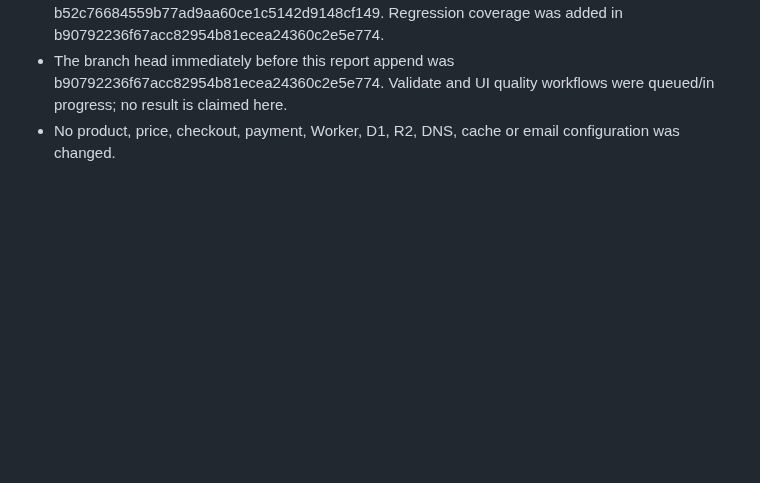
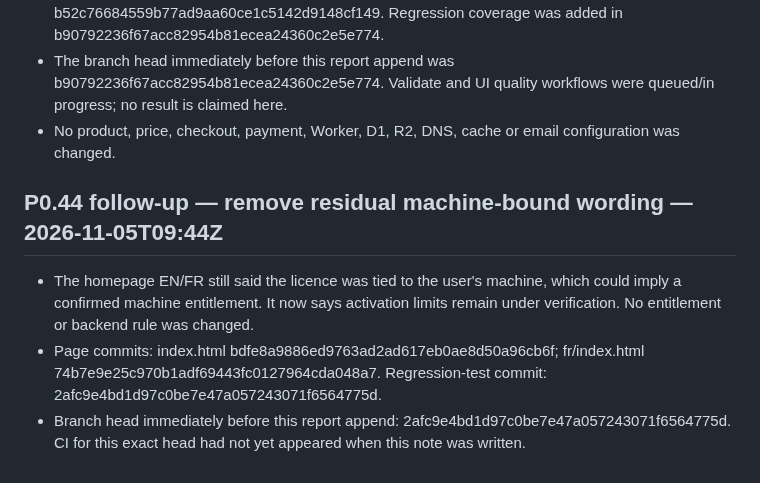
Before and after one commit to aveca/bot-wow, a Markdown page: reports/operations/BOT-WOW-CURRENT-STATE.md, the part around the change. Rendered like a GitHub page; blank space fills up the shorter version.

Commit message:
docs(operations): record final BOT-WOW activation copy follow-up

```diff
--- a/reports/operations/BOT-WOW-CURRENT-STATE.md
+++ b/reports/operations/BOT-WOW-CURRENT-STATE.md
@@ -1808,3 +1808,10 @@ The current source provenance and self-contained installation onboarding remain
 - The homepage EN/FR changes are in commits 391c454d6d70907dabef6b41bea9b9ca6948c7ca and b52c76684559b77ad9aa60ce1c5142d9148cf149. Regression coverage was added in b90792236f67acc82954b81ecea24360c2e5e774.
 - The branch head immediately before this report append was b90792236f67acc82954b81ecea24360c2e5e774. Validate and UI quality workflows were queued/in progress; no result is claimed here.
 - No product, price, checkout, payment, Worker, D1, R2, DNS, cache or email configuration was changed.
+
+
+## P0.44 follow-up — remove residual machine-bound wording — 2026-11-05T09:44Z
+
+- The homepage EN/FR still said the licence was tied to the user's machine, which could imply a confirmed machine entitlement. It now says activation limits remain under verification. No entitlement or backend rule was changed.
+- Page commits: index.html bdfe8a9886ed9763ad2ad617eb0ae8d50a96cb6f; fr/index.html 74b7e9e25c970b1adf69443fc0127964cda048a7. Regression-test commit: 2afc9e4bd1d97c0be7e47a057243071f6564775d.
+- Branch head immediately before this report append: 2afc9e4bd1d97c0be7e47a057243071f6564775d. CI for this exact head had not yet appeared when this note was written.
```
